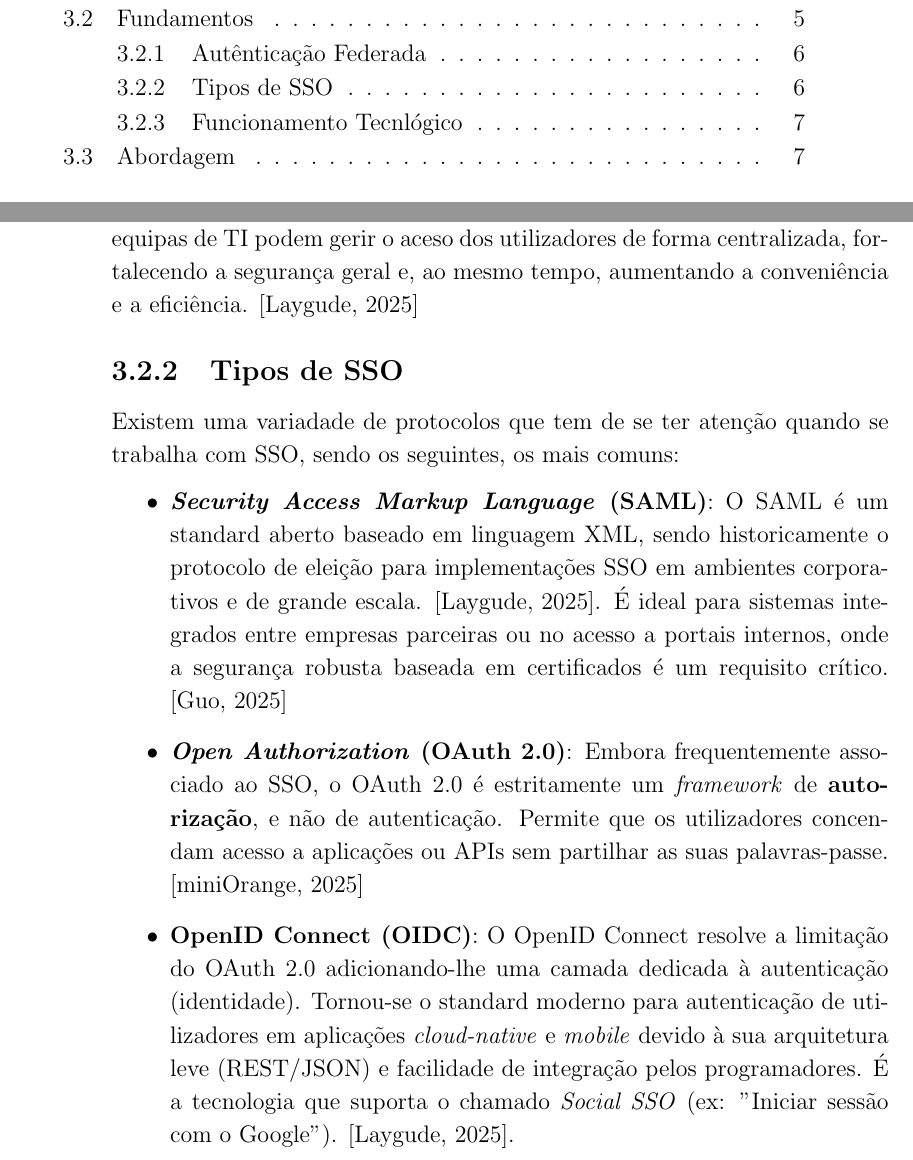
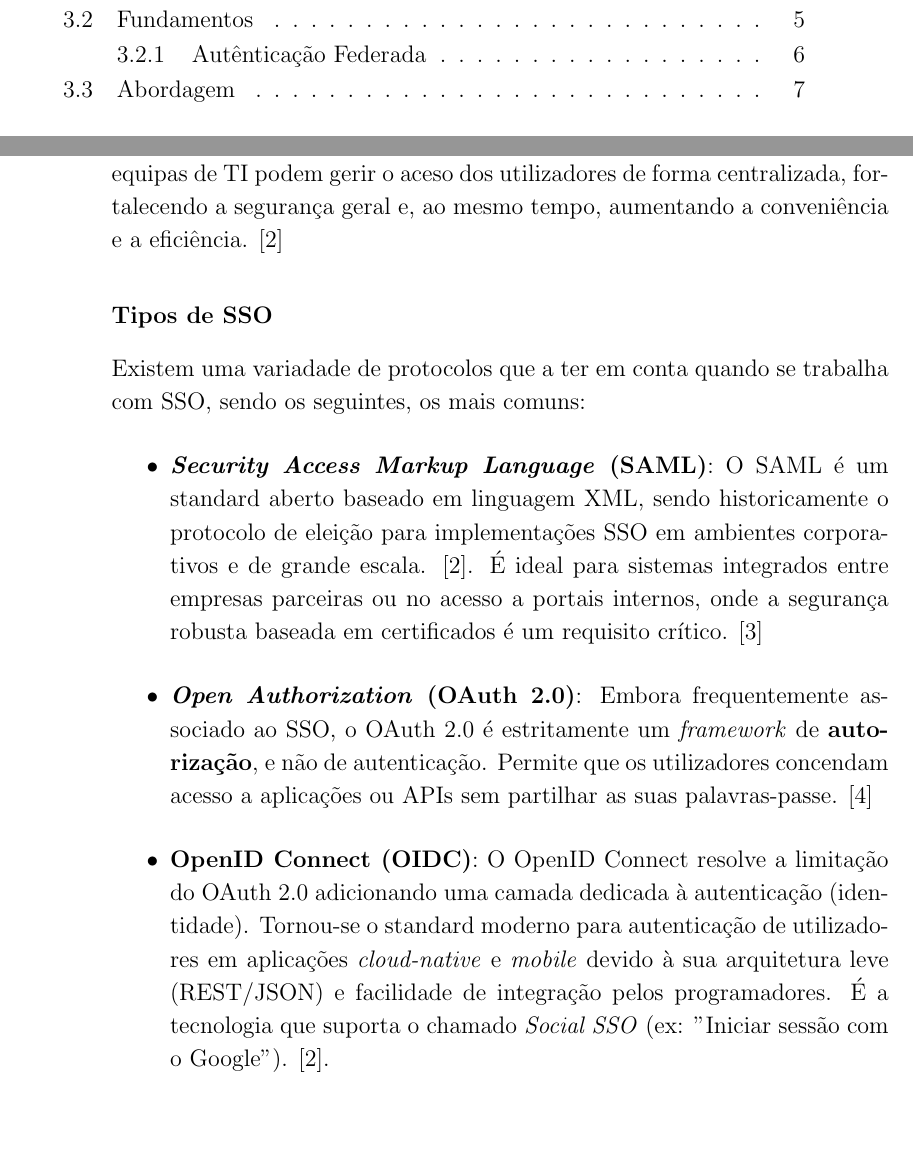
Before and after one commit to lulssam/SmartTool-Cabinet, a LaTeX book (Relatorio/00_PRJ_main.tex, which reads Relatorio/01_PRJ_cap_1_2_3.tex): two parts of pages 11 and 22 of 35, joined at a grey line, cut so that both start at the same text, the shorter picture padded with empty space. Compiled offline with pdfLaTeX; the source files are stored in an older character set and shown here as Unicode.

Commit message:
pequenas mudanças na parte do sso

```diff
--- a/Relatorio/01_PRJ_cap_1_2_3.tex
+++ b/Relatorio/01_PRJ_cap_1_2_3.tex
@@ -107,11 +107,11 @@ as equipas de TI podem gerir o aceso dos utilizadores de forma centralizada,
 fortalecendo a segurança geral e, ao mesmo tempo, aumentando a conveniência e a
 eficiência. \cite{SSOTechPrescient}
 
-\subsection{Tipos de SSO}
-Existem uma variadade de protocolos que tem de se ter atenção quando se trabalha com SSO, sendo os seguintes, os mais comuns:
+\subsubsection{Tipos de SSO}
+Existem uma variadade de protocolos que a ter em conta quando se trabalha com SSO, sendo os seguintes, os mais comuns:
 \begin{itemize}
     \item \textbf{\textit{Security Access Markup Language} (SAML)}: O SAML é um standard aberto baseado em linguagem XML, sendo historicamente o protocolo de eleição para implementações SSO em ambientes corporativos e de grande escala. \cite{SSOTechPrescient}. É ideal para sistemas integrados entre empresas parceiras ou no acesso a portais internos, onde a segurança robusta baseada em certificados é um requisito crítico. \cite{OIDCvsSAML}
     \item \textbf{\textit{Open Authorization} (OAuth 2.0)}: Embora frequentemente associado ao SSO, o OAuth 2.0 é estritamente um \textit{framework} de \textbf{autorização}, e não de autenticação. Permite que os utilizadores concendam acesso a aplicações ou APIs sem partilhar as suas palavras-passe. \cite{DiffSSOMiniOrange}
-    \item \textbf{OpenID Connect (OIDC)}: O OpenID Connect resolve a limitação do OAuth 2.0 adicionando-lhe uma camada dedicada à autenticação (identidade). Tornou-se o standard moderno para autenticação de utilizadores em aplicações \textit{cloud-native} e \textit{mobile} devido à sua arquitetura leve (REST/JSON) e facilidade de integração pelos programadores. É a tecnologia que suporta o chamado \textit{Social SSO} (ex: "Iniciar sessão com o Google"). \cite{SSOTechPrescient}.
+    \item \textbf{OpenID Connect (OIDC)}: O OpenID Connect resolve a limitação do OAuth 2.0 adicionando uma camada dedicada à autenticação (identidade). Tornou-se o standard moderno para autenticação de utilizadores em aplicações \textit{cloud-native} e \textit{mobile} devido à sua arquitetura leve (REST/JSON) e facilidade de integração pelos programadores. É a tecnologia que suporta o chamado \textit{Social SSO} (ex: "Iniciar sessão com o Google"). \cite{SSOTechPrescient}.
 \end{itemize}
 
```
Also changed, not shown: Relatorio/00_PRJ_main.tex (+1 -1 lines), Relatorio/00_PRJ_main.bbl, Relatorio/00_PRJ_main.pdf, Relatorio/01_PRJ_cap_1_2_3.tex (2 more changed lines), 6 other files.
